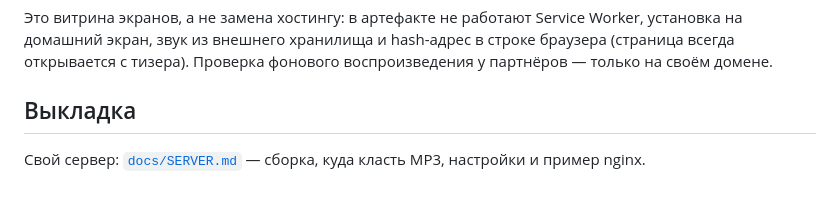
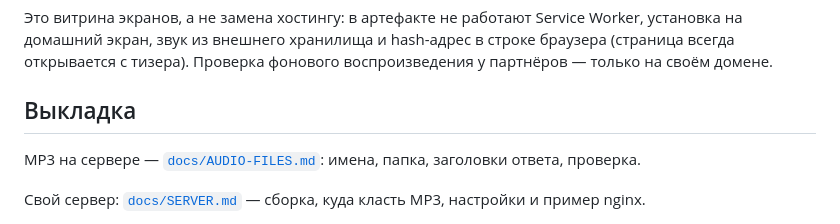
Before and after one commit to Stro-812/player, a Markdown page: README.md, the part around the change. Rendered like a GitHub page; blank space fills up the shorter version.

```diff
--- a/README.md
+++ b/README.md
@@ -71,6 +71,8 @@ npm run share -- "$HOME/Desktop/не про бег"    # файлы в папк
 
 ## Выкладка
 
+MP3 на сервере — [`docs/AUDIO-FILES.md`](docs/AUDIO-FILES.md): имена, папка, заголовки ответа, проверка.
+
 Свой сервер: [`docs/SERVER.md`](docs/SERVER.md) — сборка, куда класть MP3, настройки и пример nginx.
 
 Хостинг и хранилище ещё не выбраны. Когда будут выбраны, `npm run deploy` соберёт сайт и выложит `dist/`;
```
Also changed, not shown: docs/AUDIO-FILES.md (added, +154 -0 lines), docs/SERVER.md (+2 -0 lines).
